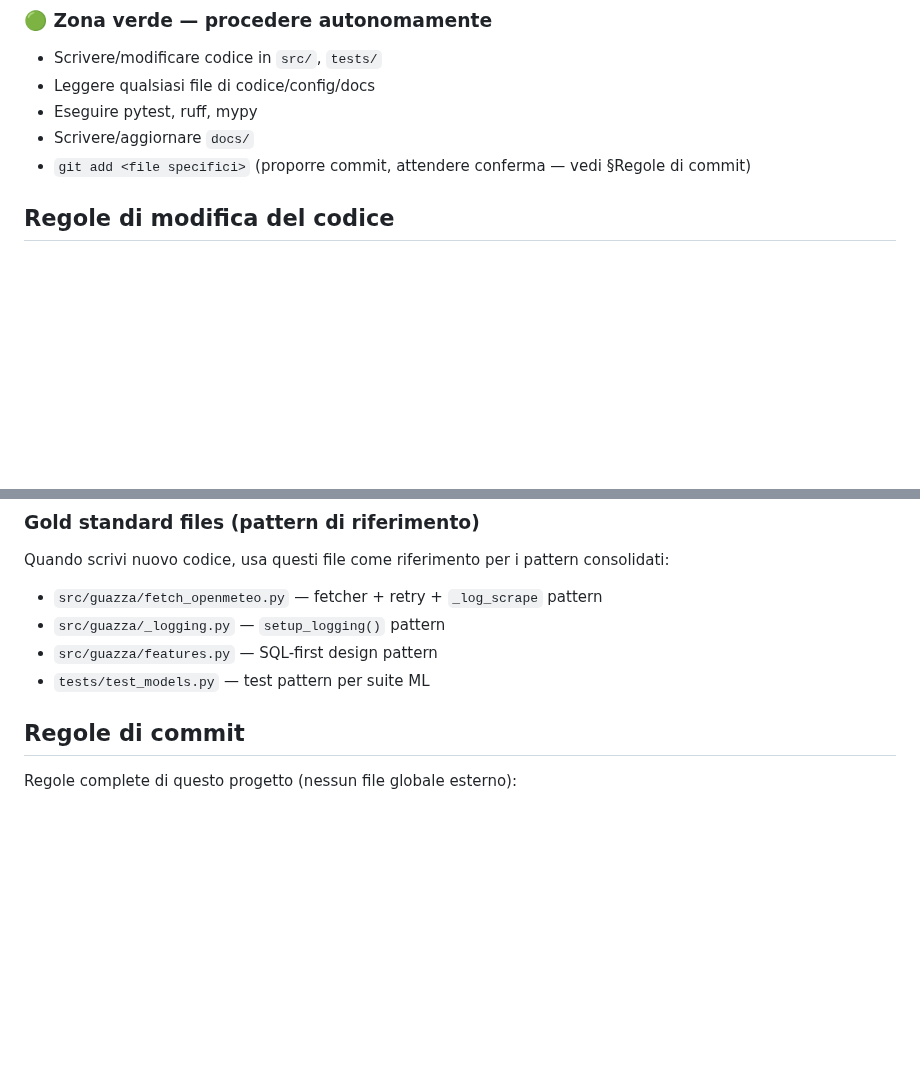
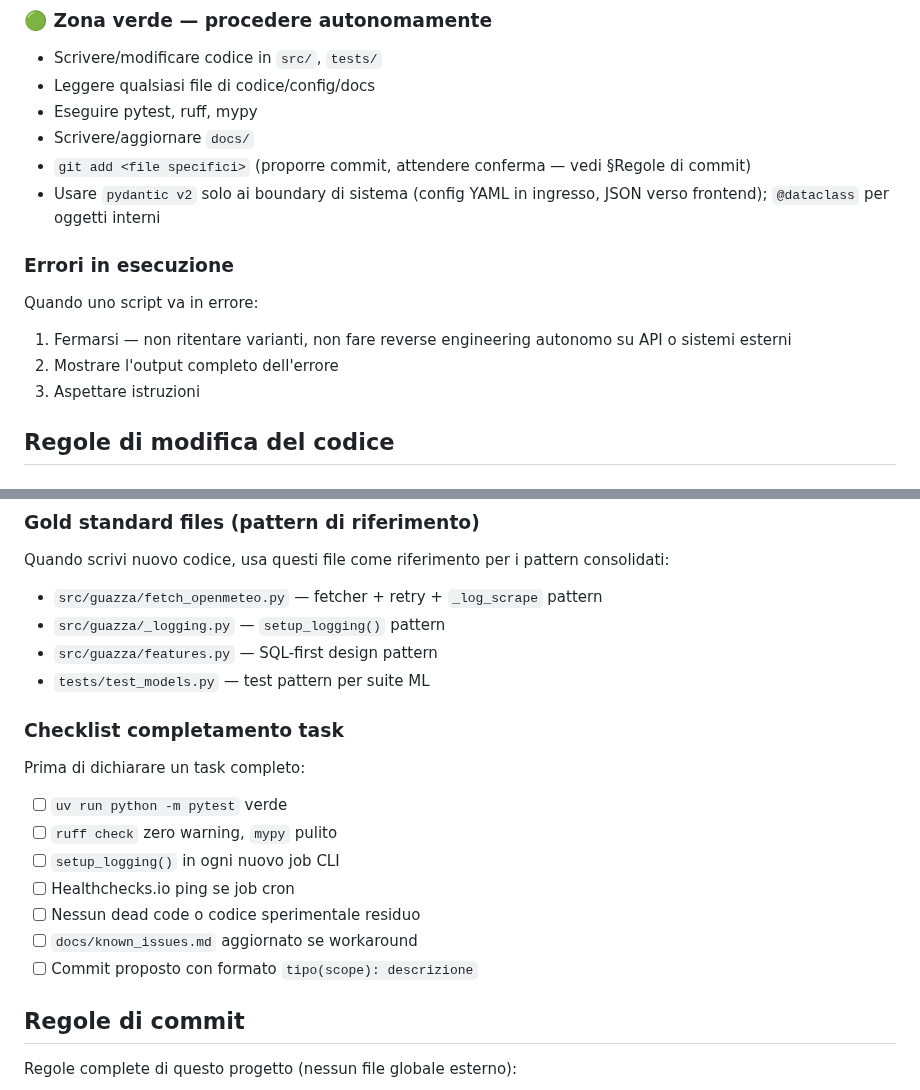
Before and after one commit to iltruma/guazza, a Markdown page: AGENTS.md, 2 parts joined by grey strips. GitHub-like rendering; blank space fills up the shorter version.

Commit message:
docs(agents): ripristina errori-in-esecuzione, checklist e boundary pydantic
Co-Authored-By: Claude <noreply@anthropic.com>

```diff
--- a/AGENTS.md
+++ b/AGENTS.md
@@ -95,6 +95,14 @@ Dipendenze:  installazione pacchetti non in pyproject.toml
 - Eseguire pytest, ruff, mypy
 - Scrivere/aggiornare `docs/`
 - `git add <file specifici>` (proporre commit, attendere conferma — vedi §Regole di commit)
+- Usare `pydantic v2` solo ai boundary di sistema (config YAML in ingresso, JSON verso frontend); `@dataclass` per oggetti interni
+
+### Errori in esecuzione
+
+Quando uno script va in errore:
+1. Fermarsi — non ritentare varianti, non fare reverse engineering autonomo su API o sistemi esterni
+2. Mostrare l'output completo dell'errore
+3. Aspettare istruzioni
 
 ## Regole di modifica del codice
 
@@ -120,6 +128,17 @@ Quando scrivi nuovo codice, usa questi file come riferimento per i pattern conso
 - `src/guazza/_logging.py` — `setup_logging()` pattern
 - `src/guazza/features.py` — SQL-first design pattern
 - `tests/test_models.py` — test pattern per suite ML
+
+### Checklist completamento task
+
+Prima di dichiarare un task completo:
+- [ ] `uv run python -m pytest` verde
+- [ ] `ruff check` zero warning, `mypy` pulito
+- [ ] `setup_logging()` in ogni nuovo job CLI
+- [ ] Healthchecks.io ping se job cron
+- [ ] Nessun dead code o codice sperimentale residuo
+- [ ] `docs/known_issues.md` aggiornato se workaround
+- [ ] Commit proposto con formato `tipo(scope): descrizione`
 
 ## Regole di commit
 
```
